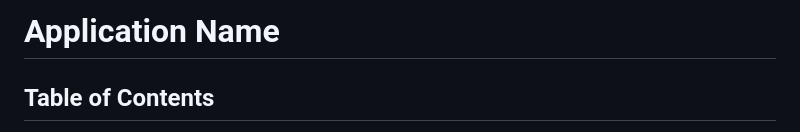
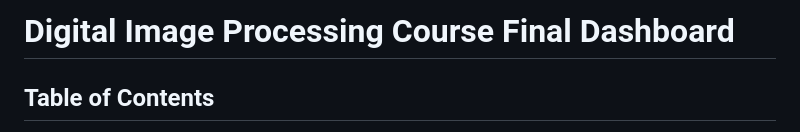
Before and after one commit to muz2002/Digital-Image, a Markdown page: README.md, the part around the change. Rendered like a GitHub page.

```diff
--- a/README.md
+++ b/README.md
@@ -1,4 +1,4 @@
-# Application Name
+# Digital Image Processing Course Final Dashboard
 
 ## Table of Contents
 
```
